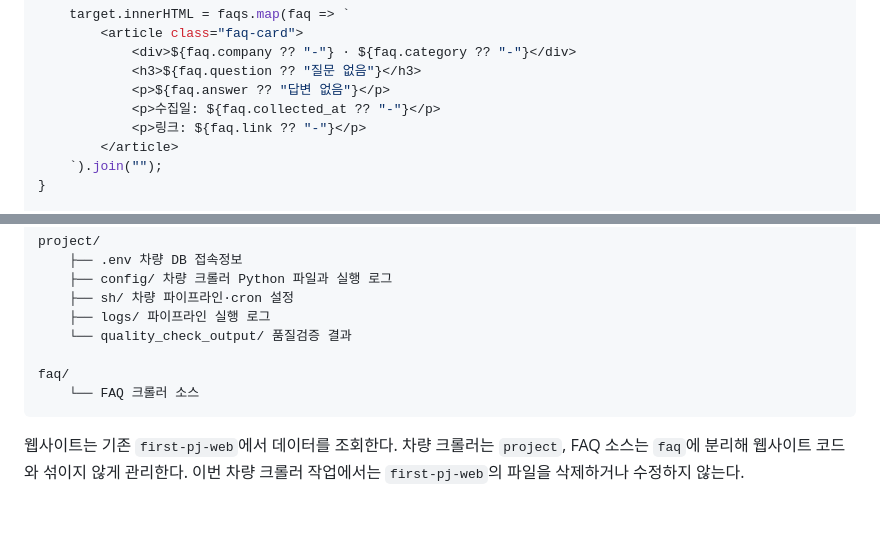
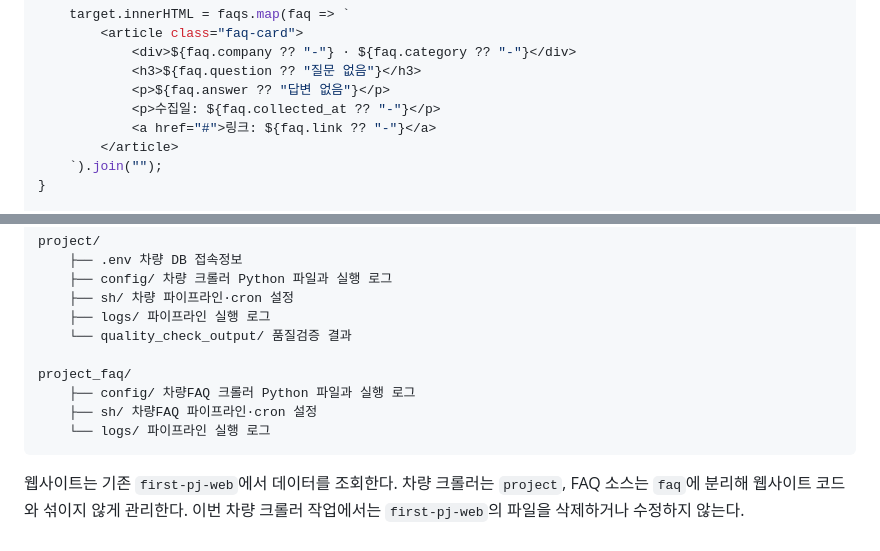
Before and after one commit to encore-ai-campus/mlo-01-p1-team4, a Markdown page: docs/first-pj-web-setup.md, 2 parts joined by grey strips. Rendered like a GitHub page; blank space fills up the shorter version.

````diff
--- a/docs/first-pj-web-setup.md
+++ b/docs/first-pj-web-setup.md
@@ -481,7 +535,7 @@ function renderFaqs(faqs) {
             <h3>${faq.question ?? "질문 없음"}</h3>
             <p>${faq.answer ?? "답변 없음"}</p>
             <p>수집일: ${faq.collected_at ?? "-"}</p>
-            <p>링크: ${faq.link ?? "-"}</p>
+            <a href="#">링크: ${faq.link ?? "-"}</a>
         </article>
     `).join("");
 }
@@ -727,8 +781,10 @@ project/
     ├── logs/ 파이프라인 실행 로그
     └── quality_check_output/ 품질검증 결과
 
-faq/
-    └── FAQ 크롤러 소스
+project_faq/
+    ├── config/ 차량FAQ 크롤러 Python 파일과 실행 로그
+    ├── sh/ 차량FAQ 파이프라인·cron 설정
+    └── logs/ 파이프라인 실행 로그
 ```
 
 웹사이트는 기존 `first-pj-web`에서 데이터를 조회한다.
````
Also changed, not shown: other parts of docs/first-pj-web-setup.md (+59 -5 lines).
